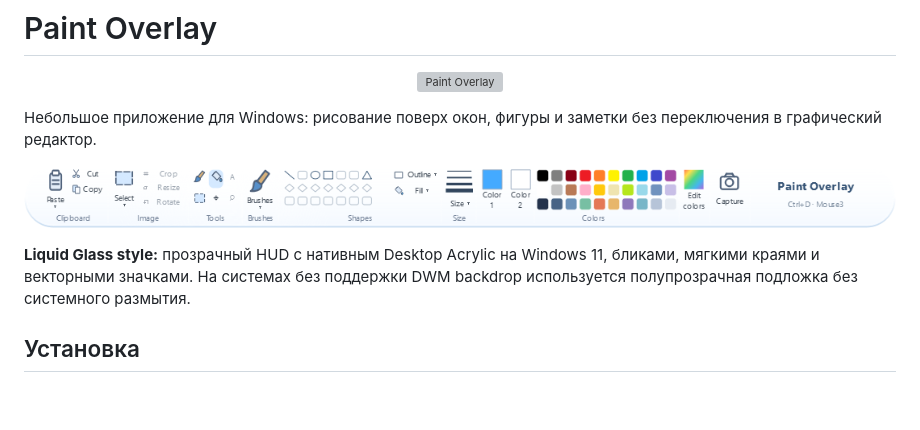
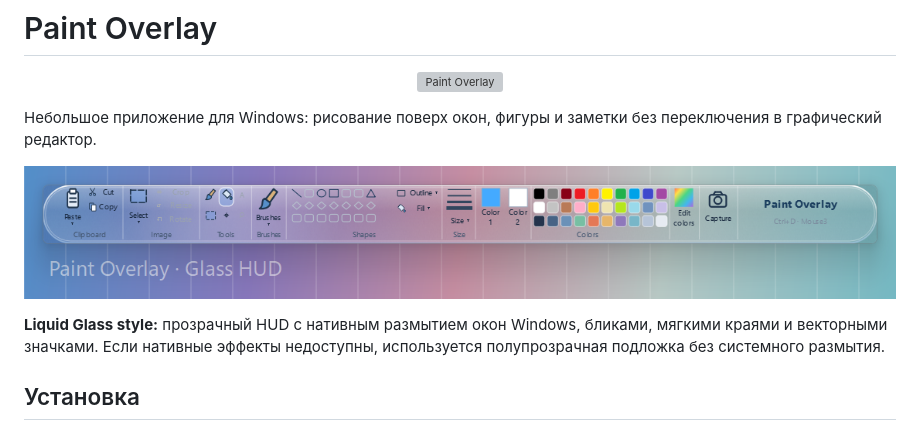
Before and after one commit to qqracha/paint-overlay, a Markdown page: README.md, the part around the change. GitHub-like rendering; pictures changed too: docs/glass-demo.png (added); blank space fills up the shorter version; grey boxes are pictures that could not be loaded.

```diff
--- a/README.md
+++ b/README.md
@@ -4,9 +4,9 @@
 
 Небольшое приложение для Windows: рисование поверх окон, фигуры и заметки без переключения в графический редактор.
 
-![Стеклянная панель инструментов](docs/ribbon.png)
+![Стеклянная панель инструментов](docs/glass-demo.png)
 
-**Liquid Glass style:** прозрачный HUD с нативным Desktop Acrylic на Windows 11, бликами, мягкими краями и векторными значками. На системах без поддержки DWM backdrop используется полупрозрачная подложка без системного размытия.
+**Liquid Glass style:** прозрачный HUD с нативным размытием окон Windows, бликами, мягкими краями и векторными значками. Если нативные эффекты недоступны, используется полупрозрачная подложка без системного размытия.
 
 ## Установка
 
```
Also changed, not shown: docs/branding.md (+2 -0 lines), 2 other files.
